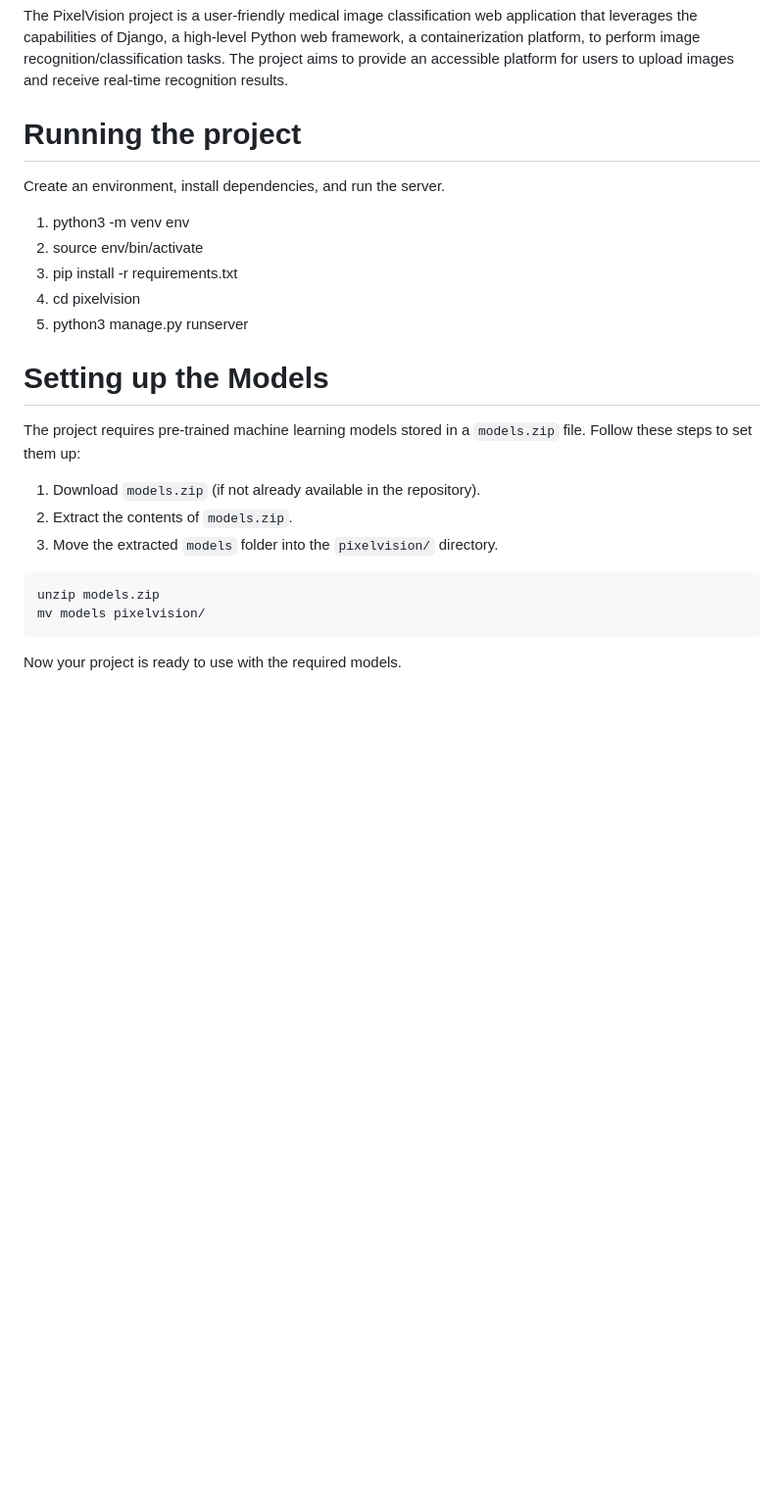
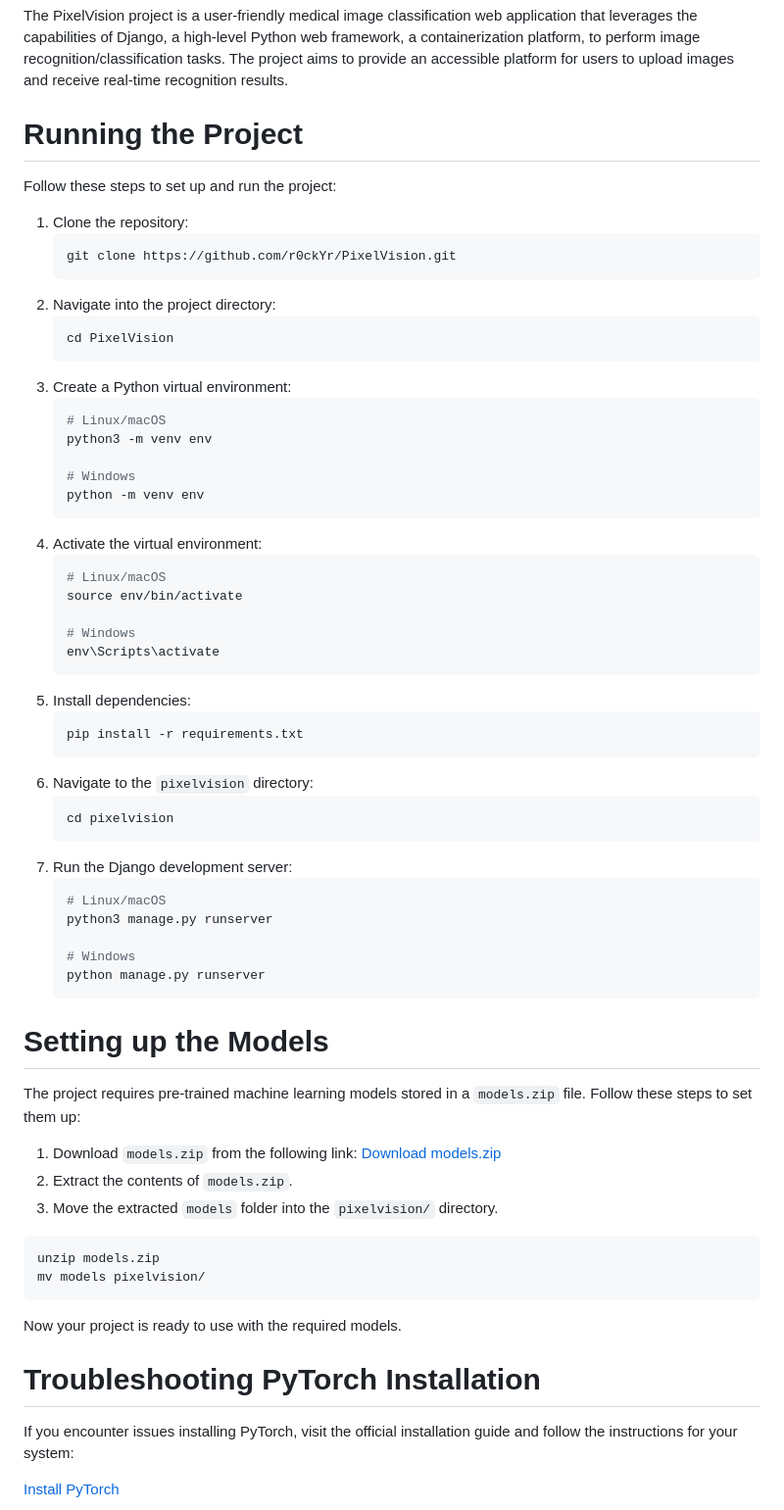
Before and after one commit to r0ckYr/PixelVision, a Markdown page: README.md, the part around the change. Shown at 98% size. Drawn GitHub-style; blank space fills up the shorter version.

````diff
--- a/README.md
+++ b/README.md
@@ -1,17 +1,55 @@
 # PixelVision
 The PixelVision project is a user-friendly medical image classification web application that leverages the capabilities of Django, a high-level Python web framework, a containerization platform, to perform image recognition/classification tasks. The project aims to provide an accessible platform for users to upload images and receive real-time recognition results.
 
-# Running the project
-Create an environment, install dependencies, and run the server.
-1. python3 -m venv env
-2. source env/bin/activate
-3. pip install -r requirements.txt
-4. cd pixelvision
-5. python3 manage.py runserver
+# Running the Project
+Follow these steps to set up and run the project:
+
+1. Clone the repository:
+   ```sh
+   git clone https://github.com/r0ckYr/PixelVision.git
+   ```
+2. Navigate into the project directory:
+   ```sh
+   cd PixelVision
+   ```
+3. Create a Python virtual environment:
+   ```sh
+   # Linux/macOS
+   python3 -m venv env
+
+   # Windows
+   python -m venv env
+   ```
+4. Activate the virtual environment:
+   ```sh
+   # Linux/macOS
+   source env/bin/activate
+
+   # Windows
+   env\Scripts\activate
+   ```
+5. Install dependencies:
+   ```sh
+   pip install -r requirements.txt
+   ```
+6. Navigate to the `pixelvision` directory:
+   ```sh
+   cd pixelvision
+   ```
+7. Run the Django development server:
+   ```sh
+   # Linux/macOS
+   python3 manage.py runserver
+
+   # Windows
+   python manage.py runserver
+   ```
 
 # Setting up the Models
 The project requires pre-trained machine learning models stored in a `models.zip` file. Follow these steps to set them up:
-1. Download `models.zip` (if not already available in the repository).
+
+1. Download `models.zip` from the following link:
+   [Download models.zip](https://drive.google.com/file/d/1-MGkdpHdLVKkn0G9vvMes_45hjbFH_p7/view?usp=sharing)
 2. Extract the contents of `models.zip`.
 3. Move the extracted `models` folder into the `pixelvision/` directory.
 
@@ -22,4 +60,9 @@ mv models pixelvision/
 
 Now your project is ready to use with the required models.
 
+# Troubleshooting PyTorch Installation
+If you encounter issues installing PyTorch, visit the official installation guide and follow the instructions for your system:
+
+[Install PyTorch](https://pytorch.org/get-started/locally/)
+
 ![Website look](image.png)
````
Also changed, not shown: image.png, pixelvision/media/a-Original-MRI-brain-tumor-image-b-Colored-MRI-image.png (deleted), pixelvision/media/kick.jpeg (deleted), 1 other file.
